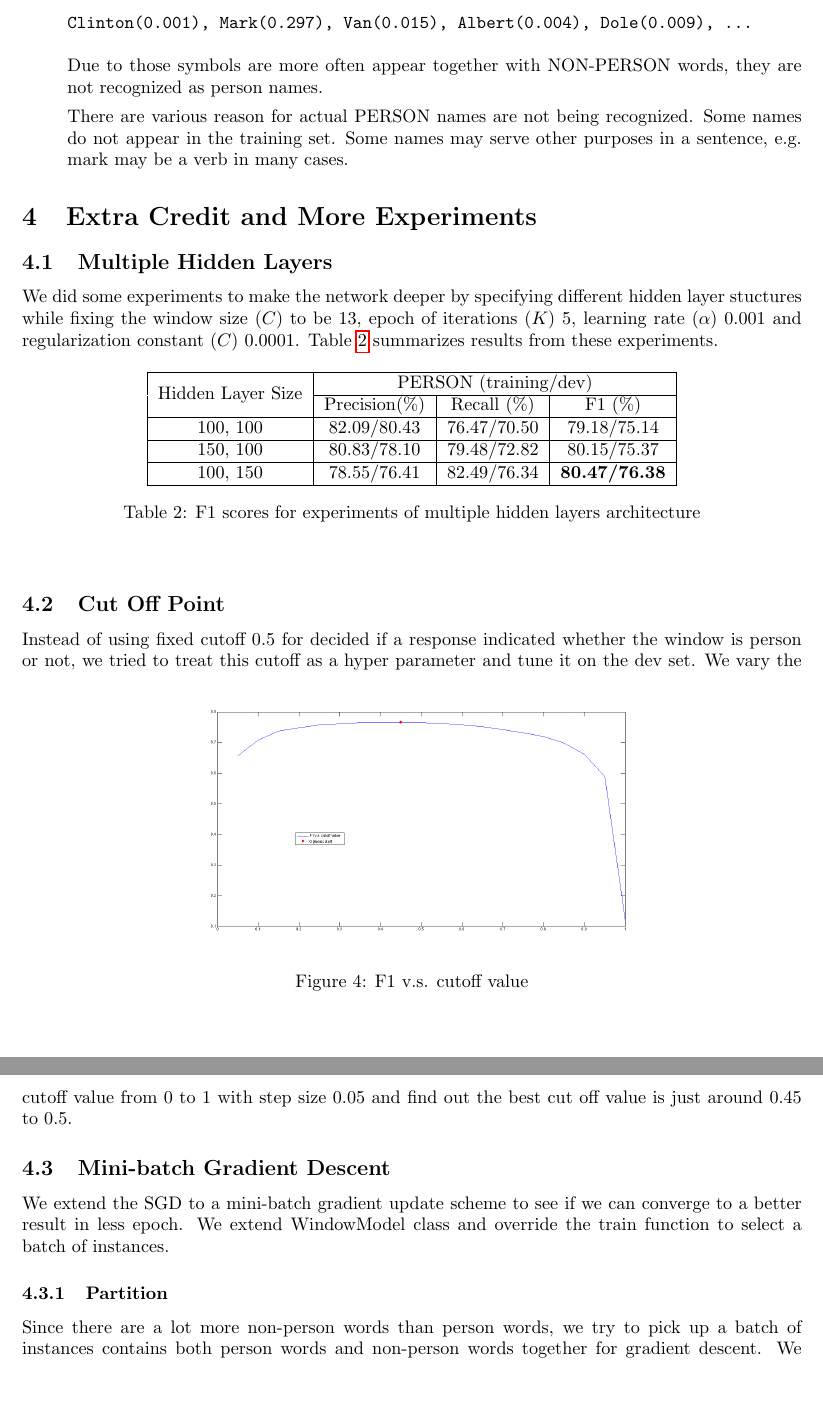
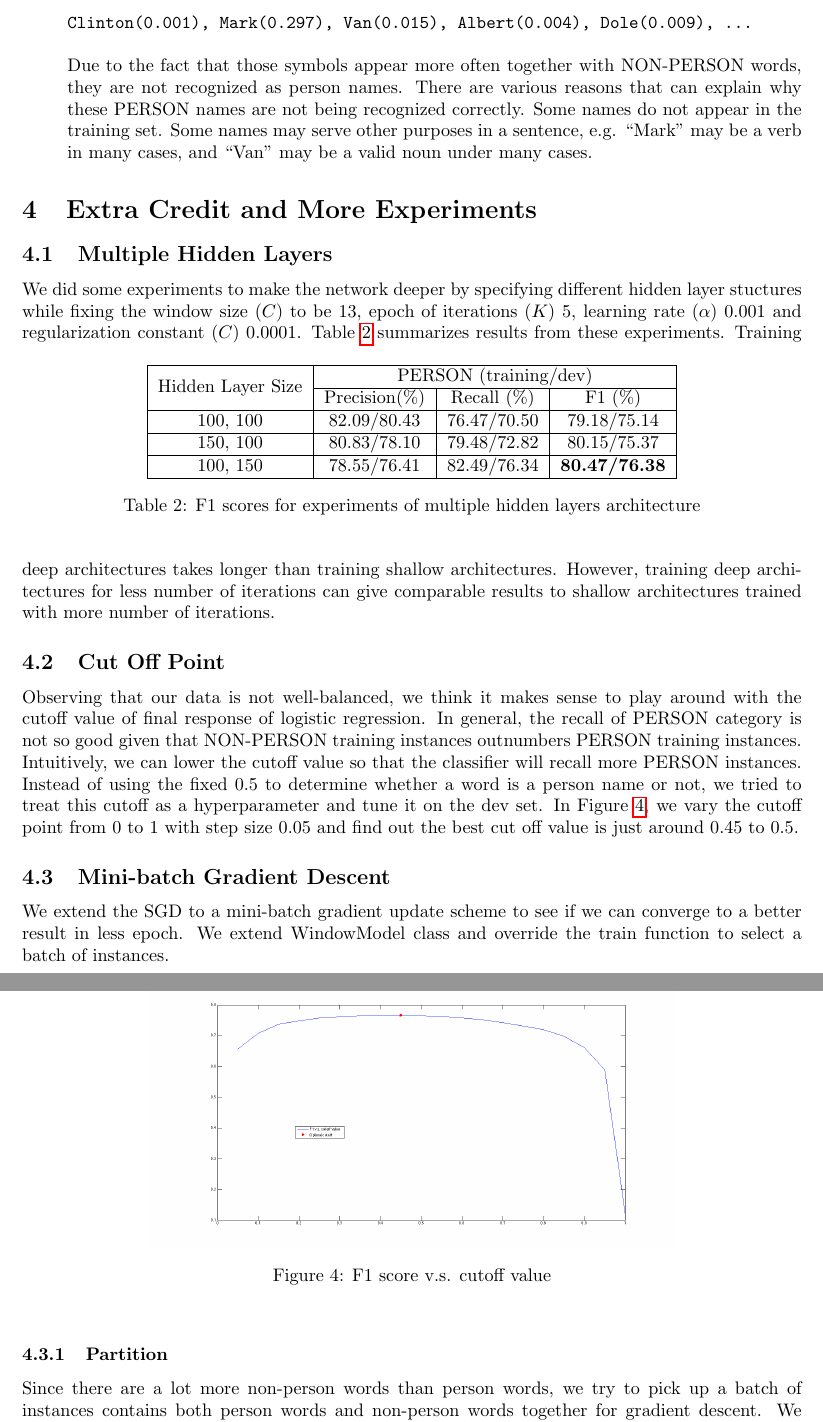
Before and after one commit to jiayuanmark/cs224n-pa4, a LaTeX document (doc/report.tex): two parts of pages 7 and 8 of 8, joined at a grey line, cut so that both start at the same text, the shorter picture padded with empty space. Compiled offline with pdfLaTeX.

Commit message:
doc almost finished

```diff
--- a/doc/report.tex
+++ b/doc/report.tex
@@ -332,9 +332,7 @@ Generally speaking, we observe that the words that have been misclassified as pe
 Clinton(0.001), Mark(0.297), Van(0.015), Albert(0.004), Dole(0.009), ...
 \end{verbatim}
 
-Due to those symbols are more often appear together with NON-PERSON words, they are not recognized as person names.
-
-There are various reason for actual PERSON names are not being recognized. Some names do not appear in the training set. Some names may serve other purposes in a sentence, e.g. mark may be a verb in many cases.
+Due to the fact that those symbols appear more often together with NON-PERSON words, they are not recognized as person names. There are various reasons that can explain why these PERSON names are not being recognized correctly. Some names do not appear in the training set. Some names may serve other purposes in a sentence, e.g. ``Mark'' may be a verb in many cases, and ``Van'' may be a valid noun under many cases.
 \end{itemize}
 
 
@@ -363,18 +361,21 @@ We did some experiments to make the network deeper by specifying different hidde
 \label{tab:multihidden}
 \end{center}
 \end{table}
+Training deep architectures takes longer than training shallow architectures. However, training deep architectures for less number of iterations can give comparable results to shallow architectures trained with more number of iterations.
 
 
 \subsection{Cut Off Point}
-Instead of using fixed cutoff 0.5 for decided if a response indicated whether the window is person or not, we tried to treat this cutoff as a hyper parameter and tune it on the dev set.
+Observing that our data is not well-balanced, we think it makes sense to play around with the cutoff value of final response of logistic regression. In general, the recall of PERSON category is not so good given that NON-PERSON training instances outnumbers PERSON training instances.
+Intuitively, we can lower the cutoff value so that the classifier will recall more PERSON instances.
+Instead of using the fixed $0.5$ to determine whether a word is a person name or not, we tried to treat this cutoff as a hyperparameter and tune it on the dev set.
 \begin{figure}[ht]
 \begin{center}
 \includegraphics[scale=0.2]{f1.png}
-\caption{F1 v.s. cutoff value}
+\caption{F1 score v.s. cutoff value}
 \label{fig:cutoff}
 \end{center}
 \end{figure}
-We vary the cutoff value from 0 to 1 with step size 0.05 and find out the best cut off value is just around 0.45 to 0.5.
+In Figure \ref{fig:cutoff}, we vary the cutoff point from 0 to 1 with step size 0.05 and find out the best cut off value is just around 0.45 to 0.5.
 
 
 \subsection{Mini-batch Gradient Descent}
```
Also changed, not shown: doc/report.tex (2 more changed lines).
